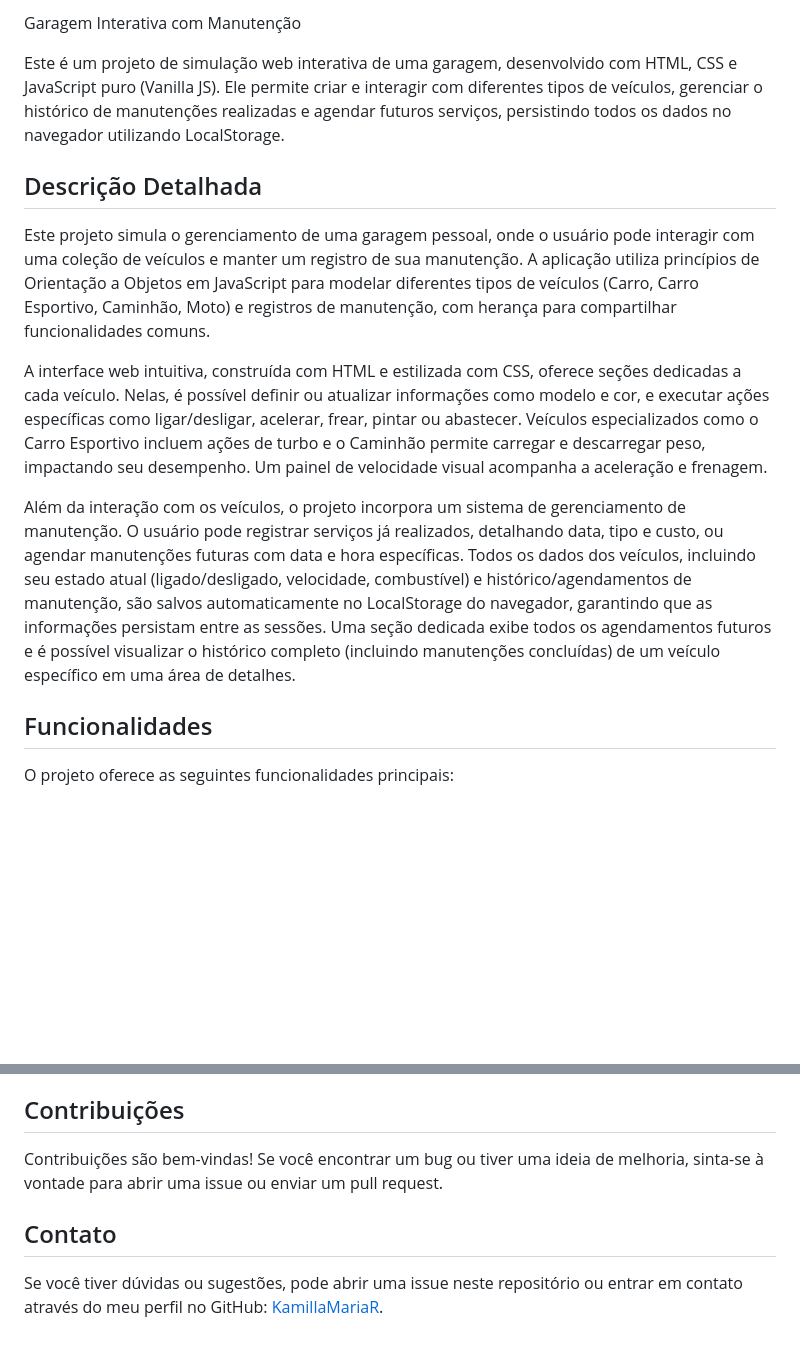
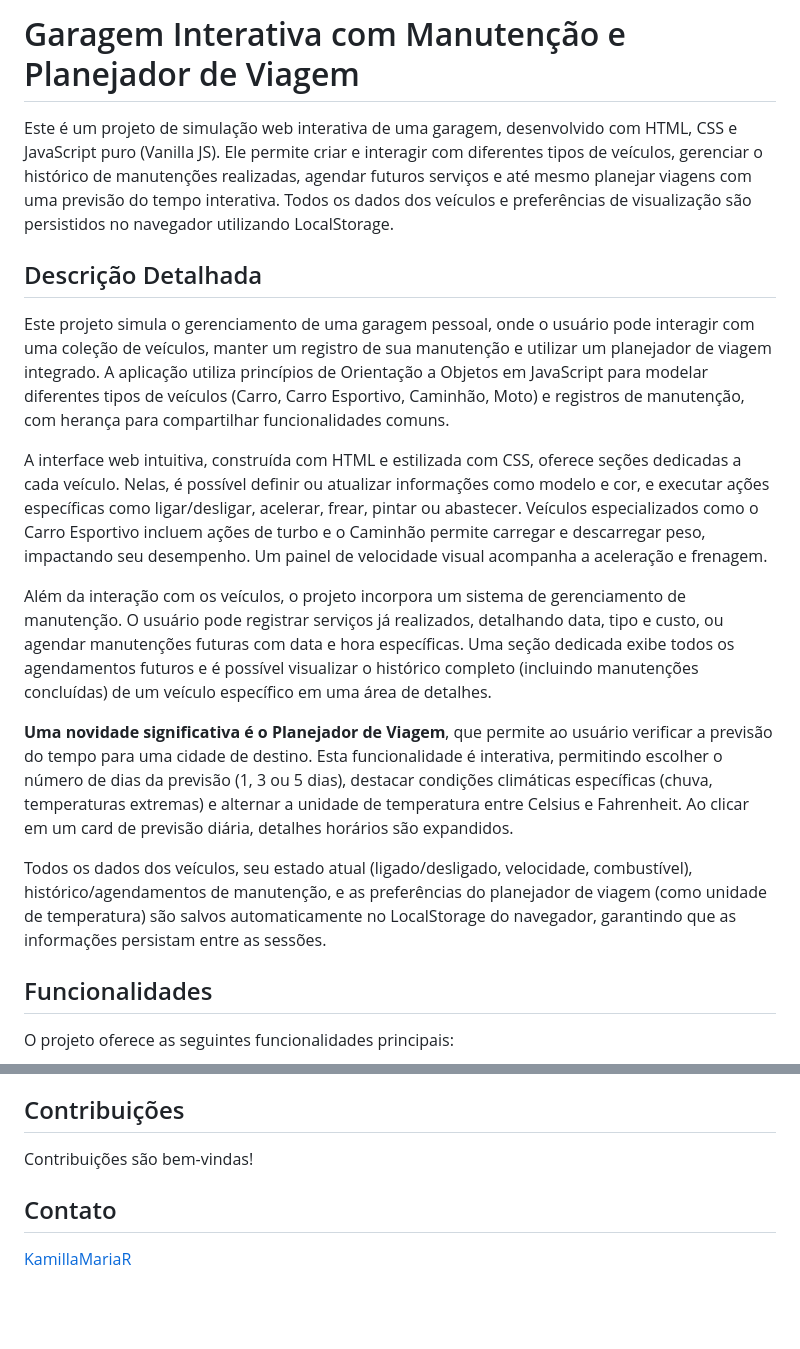
Before and after one commit to KamillaMariaR/carros-v2-09-04-2025, a Markdown page: README.md, 2 parts joined by grey strips. Drawn GitHub-style; blank space fills up the shorter version.

```diff
--- a/README.md
+++ b/README.md
@@ -1,14 +1,18 @@
-Garagem Interativa com Manutenção
+# Garagem Interativa com Manutenção e Planejador de Viagem
 
-Este é um projeto de simulação web interativa de uma garagem, desenvolvido com HTML, CSS e JavaScript puro (Vanilla JS). Ele permite criar e interagir com diferentes tipos de veículos, gerenciar o histórico de manutenções realizadas e agendar futuros serviços, persistindo todos os dados no navegador utilizando LocalStorage.
+Este é um projeto de simulação web interativa de uma garagem, desenvolvido com HTML, CSS e JavaScript puro (Vanilla JS). Ele permite criar e interagir com diferentes tipos de veículos, gerenciar o histórico de manutenções realizadas, agendar futuros serviços e até mesmo planejar viagens com uma previsão do tempo interativa. Todos os dados dos veículos e preferências de visualização são persistidos no navegador utilizando LocalStorage.
 
 ## Descrição Detalhada
 
-Este projeto simula o gerenciamento de uma garagem pessoal, onde o usuário pode interagir com uma coleção de veículos e manter um registro de sua manutenção. A aplicação utiliza princípios de Orientação a Objetos em JavaScript para modelar diferentes tipos de veículos (Carro, Carro Esportivo, Caminhão, Moto) e registros de manutenção, com herança para compartilhar funcionalidades comuns.
+Este projeto simula o gerenciamento de uma garagem pessoal, onde o usuário pode interagir com uma coleção de veículos, manter um registro de sua manutenção e utilizar um planejador de viagem integrado. A aplicação utiliza princípios de Orientação a Objetos em JavaScript para modelar diferentes tipos de veículos (Carro, Carro Esportivo, Caminhão, Moto) e registros de manutenção, com herança para compartilhar funcionalidades comuns.
 
 A interface web intuitiva, construída com HTML e estilizada com CSS, oferece seções dedicadas a cada veículo. Nelas, é possível definir ou atualizar informações como modelo e cor, e executar ações específicas como ligar/desligar, acelerar, frear, pintar ou abastecer. Veículos especializados como o Carro Esportivo incluem ações de turbo e o Caminhão permite carregar e descarregar peso, impactando seu desempenho. Um painel de velocidade visual acompanha a aceleração e frenagem.
 
-Além da interação com os veículos, o projeto incorpora um sistema de gerenciamento de manutenção. O usuário pode registrar serviços já realizados, detalhando data, tipo e custo, ou agendar manutenções futuras com data e hora específicas. Todos os dados dos veículos, incluindo seu estado atual (ligado/desligado, velocidade, combustível) e histórico/agendamentos de manutenção, são salvos automaticamente no LocalStorage do navegador, garantindo que as informações persistam entre as sessões. Uma seção dedicada exibe todos os agendamentos futuros e é possível visualizar o histórico completo (incluindo manutenções concluídas) de um veículo específico em uma área de detalhes.
+Além da interação com os veículos, o projeto incorpora um sistema de gerenciamento de manutenção. O usuário pode registrar serviços já realizados, detalhando data, tipo e custo, ou agendar manutenções futuras com data e hora específicas. Uma seção dedicada exibe todos os agendamentos futuros e é possível visualizar o histórico completo (incluindo manutenções concluídas) de um veículo específico em uma área de detalhes.
+
+**Uma novidade significativa é o Planejador de Viagem**, que permite ao usuário verificar a previsão do tempo para uma cidade de destino. Esta funcionalidade é interativa, permitindo escolher o número de dias da previsão (1, 3 ou 5 dias), destacar condições climáticas específicas (chuva, temperaturas extremas) e alternar a unidade de temperatura entre Celsius e Fahrenheit. Ao clicar em um card de previsão diária, detalhes horários são expandidos.
+
+Todos os dados dos veículos, seu estado atual (ligado/desligado, velocidade, combustível), histórico/agendamentos de manutenção, e as preferências do planejador de viagem (como unidade de temperatura) são salvos automaticamente no LocalStorage do navegador, garantindo que as informações persistam entre as sessões.
 
 ## Funcionalidades
 
@@ -89,8 +141,8 @@ Este projeto está licenciado sob a Licença MIT. Veja o arquivo [LICENSE](LICEN
 
 ## Contribuições
 
-Contribuições são bem-vindas! Se você encontrar um bug ou tiver uma ideia de melhoria, sinta-se à vontade para abrir uma issue ou enviar um pull request.
+Contribuições são bem-vindas!
 
 ## Contato
 
-Se você tiver dúvidas ou sugestões, pode abrir uma issue neste repositório ou entrar em contato através do meu perfil no GitHub: [KamillaMariaR](https://github.com/KamillaMariaR).
+[KamillaMariaR](https://github.com/KamillaMariaR)
```
Also changed, not shown: other parts of README.md (+78 -30 lines).
